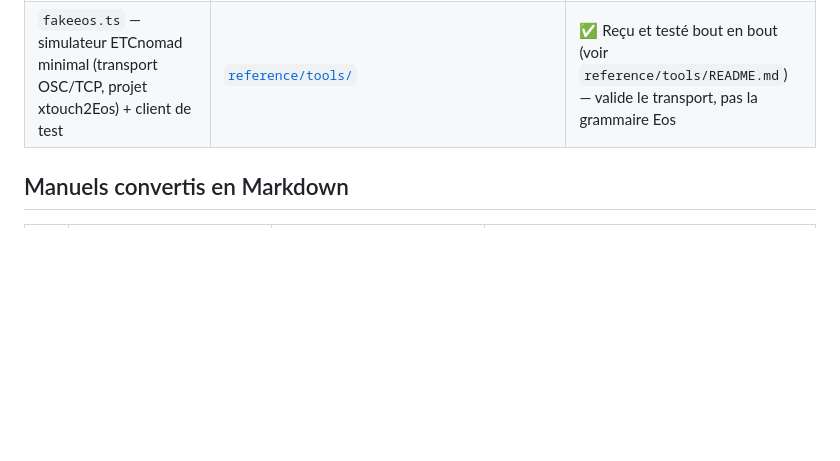
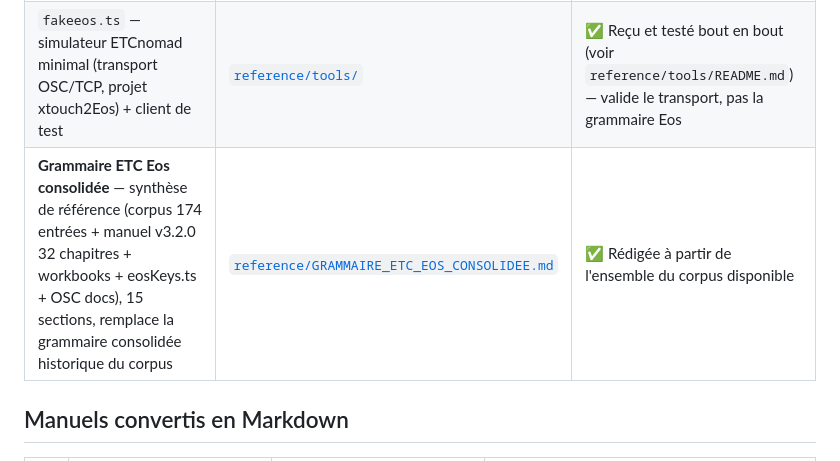
Before and after one commit to pastrestresbien-collab/macro2eos, a Markdown page: INDEX.md, the part around the change. Drawn GitHub-style; blank space fills up the shorter version.

```diff
--- a/INDEX.md
+++ b/INDEX.md
@@ -19,6 +19,7 @@ destiné à un outil de traduction langage naturel → macros Eos (injection OSC
 | Compléments du journal utiles à macro2eos (au-delà de la vague 28) | [`reference/JOURNAL_nomad_complements.md`](reference/JOURNAL_nomad_complements.md) | ✅ `/eos/macro/.../fire` confirmé, Assert sans mot-clé cmd, syntaxe wheel coarse/fine/home |
 | EOS OSC Support — Supported OSC Commands (ETCLabs/EosSyncLib, 2017) | [`reference/Supported_OSC_Commands.md`](reference/Supported_OSC_Commands.md) | ✅ Converti intégralement (PDF source inclus) — colonne « Min Eos Version » par commande, absente du manuel v3.2.0 |
 | `fakeeos.ts` — simulateur ETCnomad minimal (transport OSC/TCP, projet xtouch2Eos) + client de test | [`reference/tools/`](reference/tools/) | ✅ Reçu et testé bout en bout (voir `reference/tools/README.md`) — valide le transport, pas la grammaire Eos |
+| **Grammaire ETC Eos consolidée** — synthèse de référence (corpus 174 entrées + manuel v3.2.0 32 chapitres + workbooks + eosKeys.ts + OSC docs), 15 sections, remplace la grammaire consolidée historique du corpus | [`reference/GRAMMAIRE_ETC_EOS_CONSOLIDEE.md`](reference/GRAMMAIRE_ETC_EOS_CONSOLIDEE.md) | ✅ Rédigée à partir de l'ensemble du corpus disponible |
 
 ## Manuels convertis en Markdown
 
```
Also changed, not shown: reference/GRAMMAIRE_ETC_EOS_CONSOLIDEE.md (added, +480 -0 lines).
